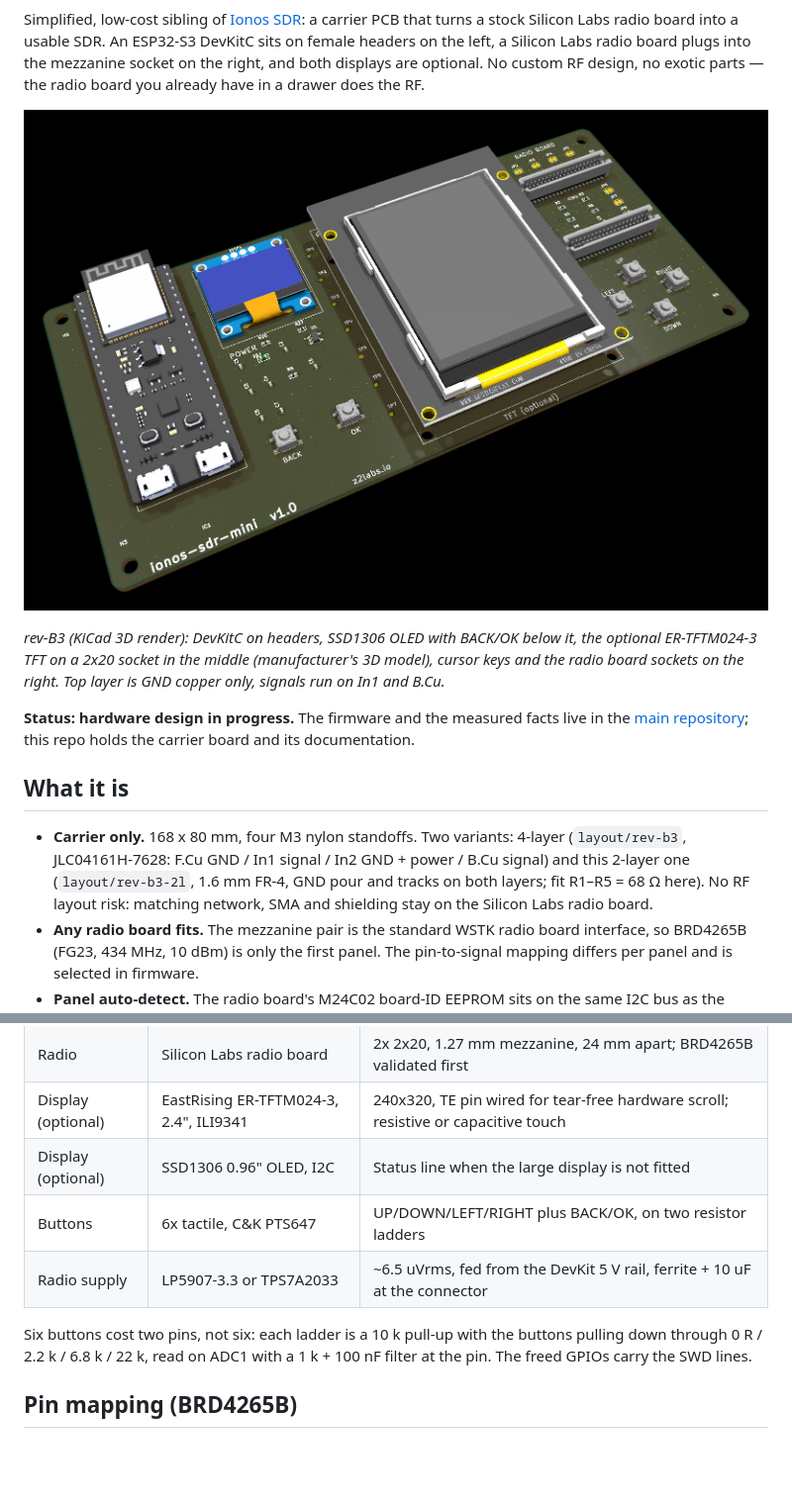
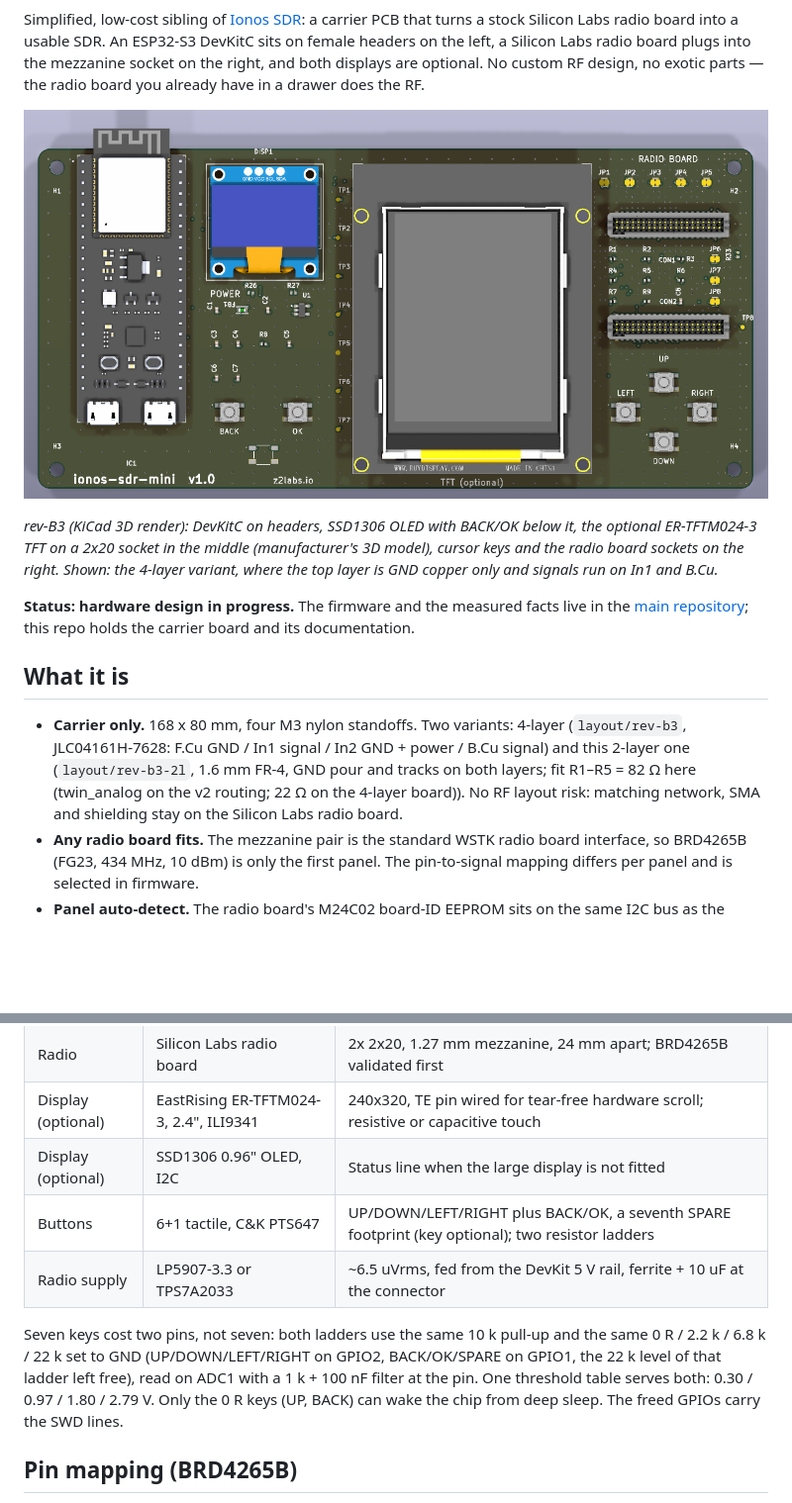
Before and after one commit to ionos-sdr/ionos-sdr-mini, a Markdown page: README.md, 2 parts joined by grey strips. Shown at 99% size. Rendered like a GitHub page; pictures changed too: docs/img/ionos-sdr-mini_revB3_3d.png; blank space fills up the shorter version.

```diff
--- a/README.md
+++ b/README.md
@@ -6,13 +6,13 @@ Simplified, low-cost sibling of [Ionos SDR](https://github.com/ionos-sdr/ionos-s
 
 ![Ionos SDR mini rev-B3 3D render: ESP32-S3 DevKitC, 0.96 inch OLED, BACK/OK keys, 2.4 inch ER-TFTM024-3 TFT, cursor keys and the mezzanine sockets for the radio board](docs/img/ionos-sdr-mini_revB3_3d.png)
 
-*rev-B3 (KiCad 3D render): DevKitC on headers, SSD1306 OLED with BACK/OK below it, the optional ER-TFTM024-3 TFT on a 2x20 socket in the middle (manufacturer's 3D model), cursor keys and the radio board sockets on the right. Top layer is GND copper only, signals run on In1 and B.Cu.*
+*rev-B3 (KiCad 3D render): DevKitC on headers, SSD1306 OLED with BACK/OK below it, the optional ER-TFTM024-3 TFT on a 2x20 socket in the middle (manufacturer's 3D model), cursor keys and the radio board sockets on the right. Shown: the 4-layer variant, where the top layer is GND copper only and signals run on In1 and B.Cu.*
 
 **Status: hardware design in progress.** The firmware and the measured facts live in the [main repository](https://github.com/ionos-sdr/ionos-sdr); this repo holds the carrier board and its documentation.
 
 ## What it is
 
-- **Carrier only.** 168 x 80 mm, four M3 nylon standoffs. Two variants: 4-layer (`layout/rev-b3`, JLC04161H-7628: F.Cu GND / In1 signal / In2 GND + power / B.Cu signal) and this 2-layer one (`layout/rev-b3-2l`, 1.6 mm FR-4, GND pour and tracks on both layers; fit R1–R5 = 68 Ω here). No RF layout risk: matching network, SMA and shielding stay on the Silicon Labs radio board.
+- **Carrier only.** 168 x 80 mm, four M3 nylon standoffs. Two variants: 4-layer (`layout/rev-b3`, JLC04161H-7628: F.Cu GND / In1 signal / In2 GND + power / B.Cu signal) and this 2-layer one (`layout/rev-b3-2l`, 1.6 mm FR-4, GND pour and tracks on both layers; fit R1–R5 = 82 Ω here (twin_analog on the v2 routing; 22 Ω on the 4-layer board)). No RF layout risk: matching network, SMA and shielding stay on the Silicon Labs radio board.
 - **Any radio board fits.** The mezzanine pair is the standard WSTK radio board interface, so BRD4265B (FG23, 434 MHz, 10 dBm) is only the first panel. The pin-to-signal mapping differs per panel and is selected in firmware.
 - **Panel auto-detect.** The radio board's M24C02 board-ID EEPROM sits on the same I2C bus as the OLED, so the firmware can read which panel is plugged in and load the matching pin map at boot.
 - **Bootstrap flashing.** SWDIO, SWCLK, SWO and RESET are routed to the ESP32, which bit-bangs SWD. A blank radio board can be programmed with nothing but this board and a USB cable; routine updates then go over the UART command link.
@@ -34,10 +34,10 @@ Simplified, low-cost sibling of [Ionos SDR](https://github.com/ionos-sdr/ionos-s
 | Radio | Silicon Labs radio board | 2x 2x20, 1.27 mm mezzanine, 24 mm apart; BRD4265B validated first |
 | Display (optional) | EastRising ER-TFTM024-3, 2.4", ILI9341 | 240x320, TE pin wired for tear-free hardware scroll; resistive or capacitive touch |
 | Display (optional) | SSD1306 0.96" OLED, I2C | Status line when the large display is not fitted |
-| Buttons | 6x tactile, C&K PTS647 | UP/DOWN/LEFT/RIGHT plus BACK/OK, on two resistor ladders |
+| Buttons | 6+1 tactile, C&K PTS647 | UP/DOWN/LEFT/RIGHT plus BACK/OK, a seventh SPARE footprint (key optional); two resistor ladders |
 | Radio supply | LP5907-3.3 or TPS7A2033 | ~6.5 uVrms, fed from the DevKit 5 V rail, ferrite + 10 uF at the connector |
 
-Six buttons cost two pins, not six: each ladder is a 10 k pull-up with the buttons pulling down through 0 R / 2.2 k / 6.8 k / 22 k, read on ADC1 with a 1 k + 100 nF filter at the pin. The freed GPIOs carry the SWD lines.
+Seven keys cost two pins, not seven: both ladders use the same 10 k pull-up and the same 0 R / 2.2 k / 6.8 k / 22 k set to GND (UP/DOWN/LEFT/RIGHT on GPIO2, BACK/OK/SPARE on GPIO1, the 22 k level of that ladder left free), read on ADC1 with a 1 k + 100 nF filter at the pin. One threshold table serves both: 0.30 / 0.97 / 1.80 / 2.79 V. Only the 0 R keys (UP, BACK) can wake the chip from deep sleep. The freed GPIOs carry the SWD lines.
 
 ## Pin mapping (BRD4265B)
 
```
Also changed, not shown: other parts of README.md (+17 -1 lines), 9 other files.
